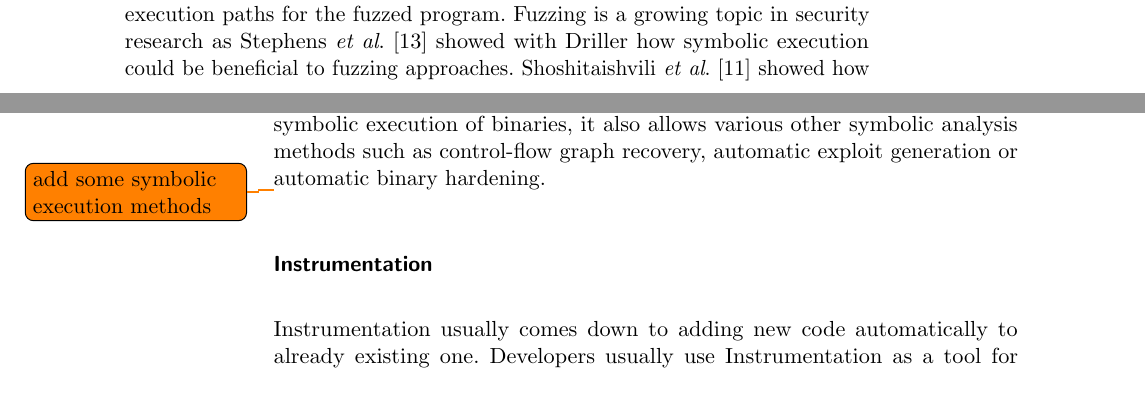
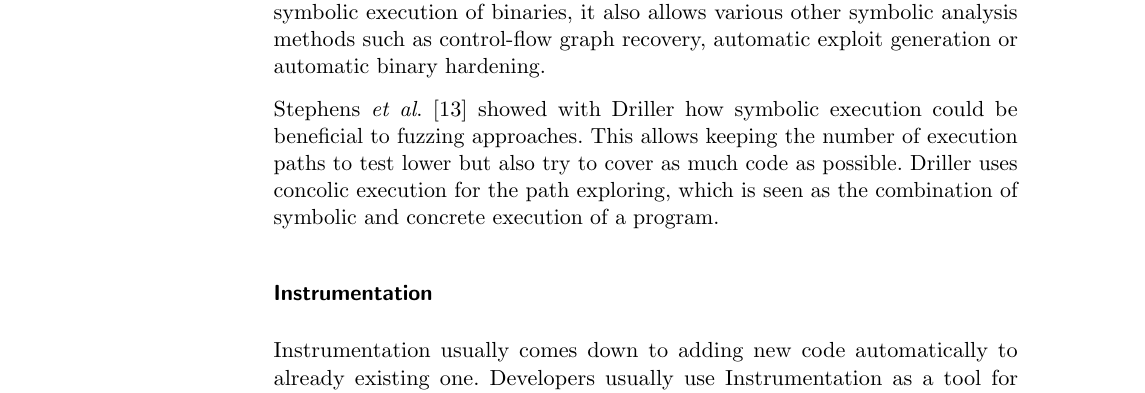
Before and after one commit to sigttou/db_master_thesis, a LaTeX thesis (thesis/main.tex, which reads thesis/general.tex): two parts of pages 21 and 22 of 47 before the commit and part of page 20 of 45 after it, the two joined at a grey line, cut at the place of the change. Compiled offline with pdfLaTeX; an older LaTeX class or package is replaced by its successor.

Commit message:
IMP: symbolic execution chapter

```diff
--- a/thesis/general.tex
+++ b/thesis/general.tex
@@ -224,7 +224,3 @@ with its created tests. Another more advanced fuzzer is Steelix by
 Yuekang~\etal~\cite{steelix}, which provides program-state based binary fuzzing
 which uses static-analysis and binary instrumentation to provide more
 information about the fuzzing process and therefore gains better test cases and
-execution paths for the fuzzed program. Fuzzing is a growing topic in security
-research as Stephens~\etal~\cite{driller} showed with Driller how symbolic
-execution could be beneficial to fuzzing approaches.
-Shoshitaishvili~\etal~\cite{firmalice} showed how fuzzing could find
@@ -252,7 +249,11 @@ Besides the symbolic execution of binaries, it also allows various other
 symbolic analysis methods such as control-flow graph recovery, automatic exploit
 generation or automatic binary hardening.
 
-\todo{add some symbolic execution methods}
+Stephens~\etal~\cite{driller} showed with Driller how symbolic execution could
+be beneficial to fuzzing approaches. This allows keeping the number of execution
+paths to test lower but also try to cover as much code as possible. Driller uses
+concolic execution for the path exploring, which is seen as the combination of
+symbolic and concrete execution of a program.
 
 \subsubsection{Instrumentation}
 
```
Also changed, not shown: thesis/general.tex (13 more changed lines).
